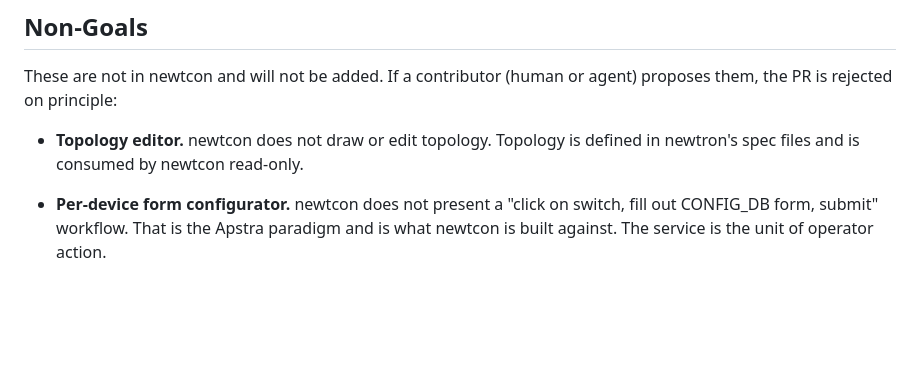
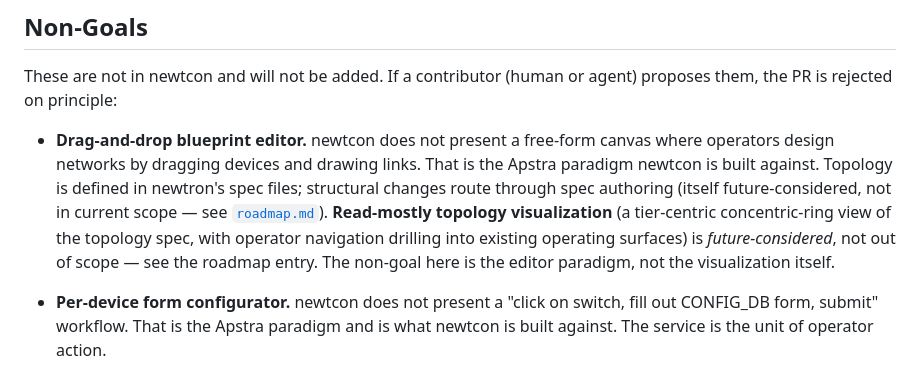
Before and after one commit to aldrin-isaac/newtcon, a Markdown page: docs/architecture.md, the part around the change. Rendered like a GitHub page; blank space fills up the shorter version.

Commit message:
docs(architecture): refine Non-Goals — drag-and-drop blueprint editor vs visualization
Follow-up to the roadmap commit (9145449). The architecture.md edit
for §Non-Goals failed to land in that commit because the file was
modified externally between read and write; this commit completes the
intended companion change.

Replaces the "Topology editor" non-goal entry with a more precise
formulation: the rejected paradigm is "Drag-and-drop blueprint
editor" (the Apstra-style canvas), not topology visualization in
general. The future-considered read-mostly tier-centric concentric-
ring visualization (see docs/roadmap.md entry 2) is called out
explicitly so the non-goal is not ambiguously interpreted to reject
it.

The boundary the non-goal preserves: operators do not design
networks in newtcon. Structural changes happen through spec authoring
(also future-considered), with substrate visibility; not through
dragging icons onto a canvas. Visualization remains principled when
it reads from the topology spec and drills into existing operating
surfaces.

Co-Authored-By: Claude Opus 4.7 <noreply@anthropic.com>

```diff
--- a/docs/architecture.md
+++ b/docs/architecture.md
@@ -93,8 +93,18 @@ on the boundary, the boundary is structural.
 These are not in newtcon and will not be added. If a contributor (human or
 agent) proposes them, the PR is rejected on principle:
 
-- **Topology editor.** newtcon does not draw or edit topology. Topology is
-  defined in newtron's spec files and is consumed by newtcon read-only.
+- **Drag-and-drop blueprint editor.** newtcon does not present a
+  free-form canvas where operators design networks by dragging
+  devices and drawing links. That is the Apstra paradigm newtcon is
+  built against. Topology is defined in newtron's spec files;
+  structural changes route through spec authoring (itself
+  future-considered, not in current scope — see
+  [`roadmap.md`](roadmap.md)). **Read-mostly topology
+  visualization** (a tier-centric concentric-ring view of the
+  topology spec, with operator navigation drilling into existing
+  operating surfaces) is *future-considered*, not out of scope —
+  see the roadmap entry. The non-goal here is the editor paradigm,
+  not the visualization itself.
 
 - **Per-device form configurator.** newtcon does not present a "click on
   switch, fill out CONFIG_DB form, submit" workflow. That is the Apstra
```
